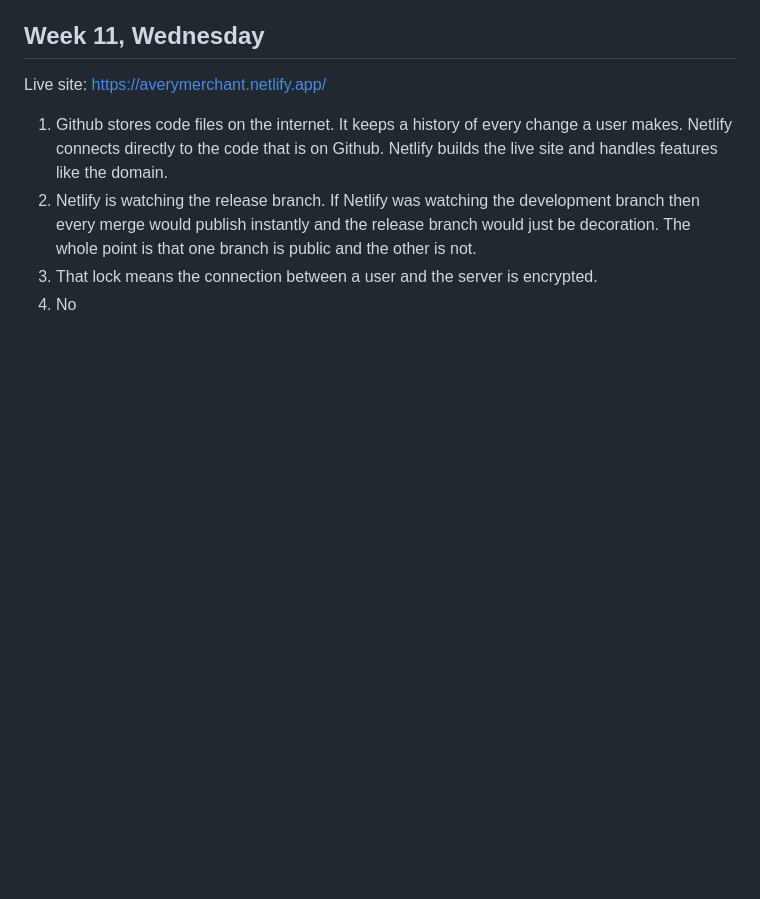
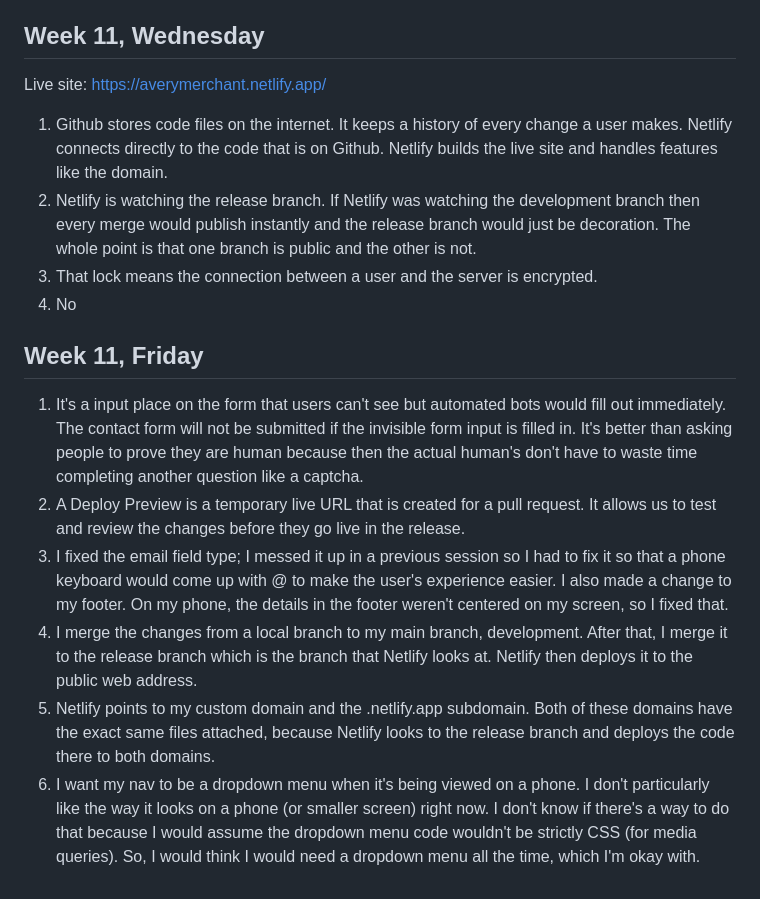
Before and after one commit to avemerchant/csc441-web-averymerchant, a Markdown page: NOTES.md, the part around the change. Drawn GitHub-style; blank space fills up the shorter version.

Commit message:
Lab 18: Task 9 done

```diff
--- a/NOTES.md
+++ b/NOTES.md
@@ -42,3 +42,12 @@ Live site: https://averymerchant.netlify.app/
 2. Netlify is watching the release branch. If Netlify was watching the development branch then every merge would publish instantly and the release branch would just be decoration. The whole point is that one branch is public and the other is not.
 3. That lock means the connection between a user and the server is encrypted.
 4. No
+
+## Week 11, Friday
+1. It's a input place on the form that users can't see but automated bots would fill out immediately. The contact form will not be submitted if the invisible form input is filled in. It's better than asking people to prove they are human because then the actual human's don't have to waste time completing another question like a captcha.
+2. A Deploy Preview is a temporary live URL that is created for a pull request. It allows us to test and review the changes before they go live in the release.
+3. I fixed the email field type; I messed it up in a previous session so I had to fix it so that a phone keyboard would come up with @ to make the user's experience easier.
+I also made a change to my footer. On my phone, the details in the footer weren't centered on my screen, so I fixed that.
+4. I merge the changes from a local branch to my main branch, development. After that, I merge it to the release branch which is the branch that Netlify looks at. Netlify then deploys it to the public web address.
+5. Netlify points to my custom domain and the .netlify.app subdomain. Both of these domains have the exact same files attached, because Netlify looks to the release branch and deploys the code there to both domains.
+6. I want my nav to be a dropdown menu when it's being viewed on a phone. I don't particularly like the way it looks on a phone (or smaller screen) right now. I don't know if there's a way to do that because I would assume the dropdown menu code wouldn't be strictly CSS (for media queries). So, I would think I would need a dropdown menu all the time, which I'm okay with.
```
